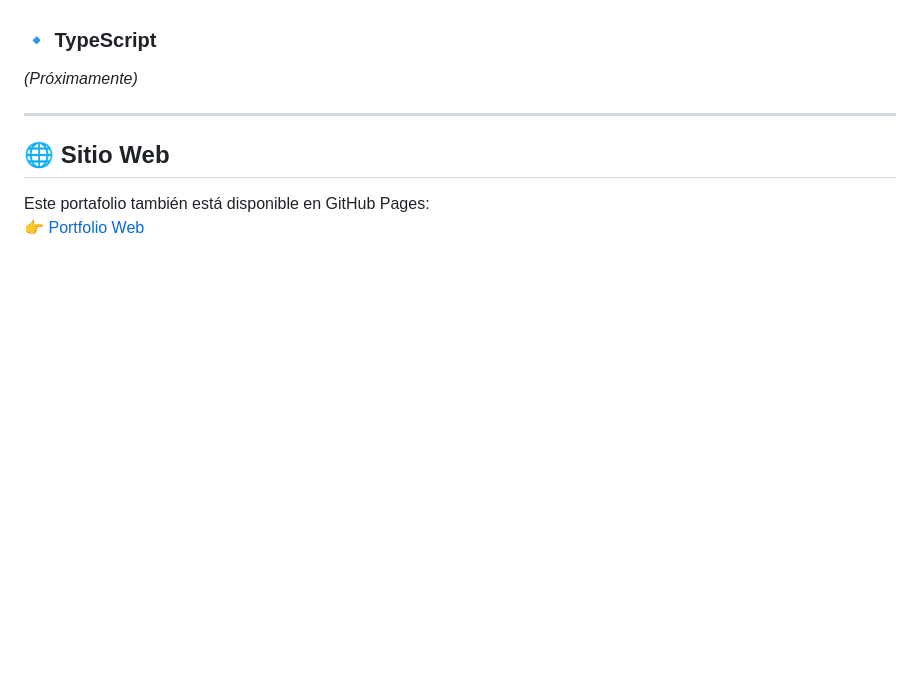
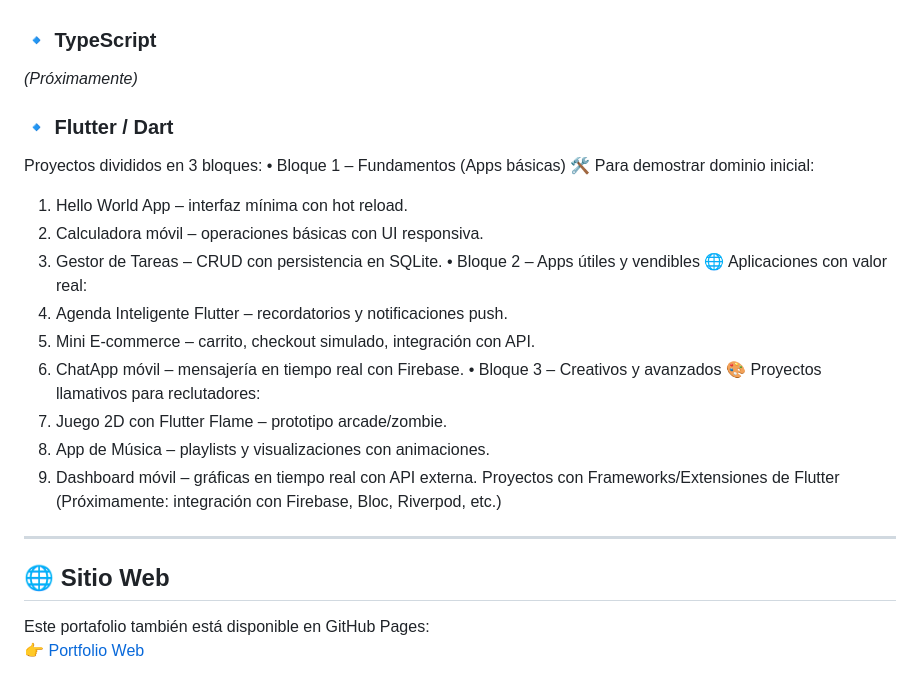
Before and after one commit to LechuDev/Porfolio, a Markdown page: README.md, the part around the change. GitHub-like rendering; blank space fills up the shorter version.

```diff
--- a/README.md
+++ b/README.md
@@ -265,6 +265,26 @@ Sitio de eventos con registro inmediato → atractivo para reclutadores.
 ### 🔹 TypeScript
 *(Próximamente)*
 
+### 🔹 Flutter / Dart
+Proyectos divididos en 3 bloques:
+• 	Bloque 1 – Fundamentos (Apps básicas)
+🛠️ Para demostrar dominio inicial:
+1. 	Hello World App – interfaz mínima con hot reload.
+2. 	Calculadora móvil – operaciones básicas con UI responsiva.
+3. 	Gestor de Tareas – CRUD con persistencia en SQLite.
+• 	Bloque 2 – Apps útiles y vendibles
+🌐 Aplicaciones con valor real:
+4. Agenda Inteligente Flutter – recordatorios y notificaciones push.
+5. Mini E-commerce – carrito, checkout simulado, integración con API.
+6. ChatApp móvil – mensajería en tiempo real con Firebase.
+• 	Bloque 3 – Creativos y avanzados
+🎨 Proyectos llamativos para reclutadores:
+7. Juego 2D con Flutter Flame – prototipo arcade/zombie.
+8. App de Música – playlists y visualizaciones con animaciones.
+9. Dashboard móvil – gráficas en tiempo real con API externa.
+Proyectos con Frameworks/Extensiones de Flutter
+(Próximamente: integración con Firebase, Bloc, Riverpod, etc.)
+
 ---
 
 ## 🌐 Sitio Web
```
